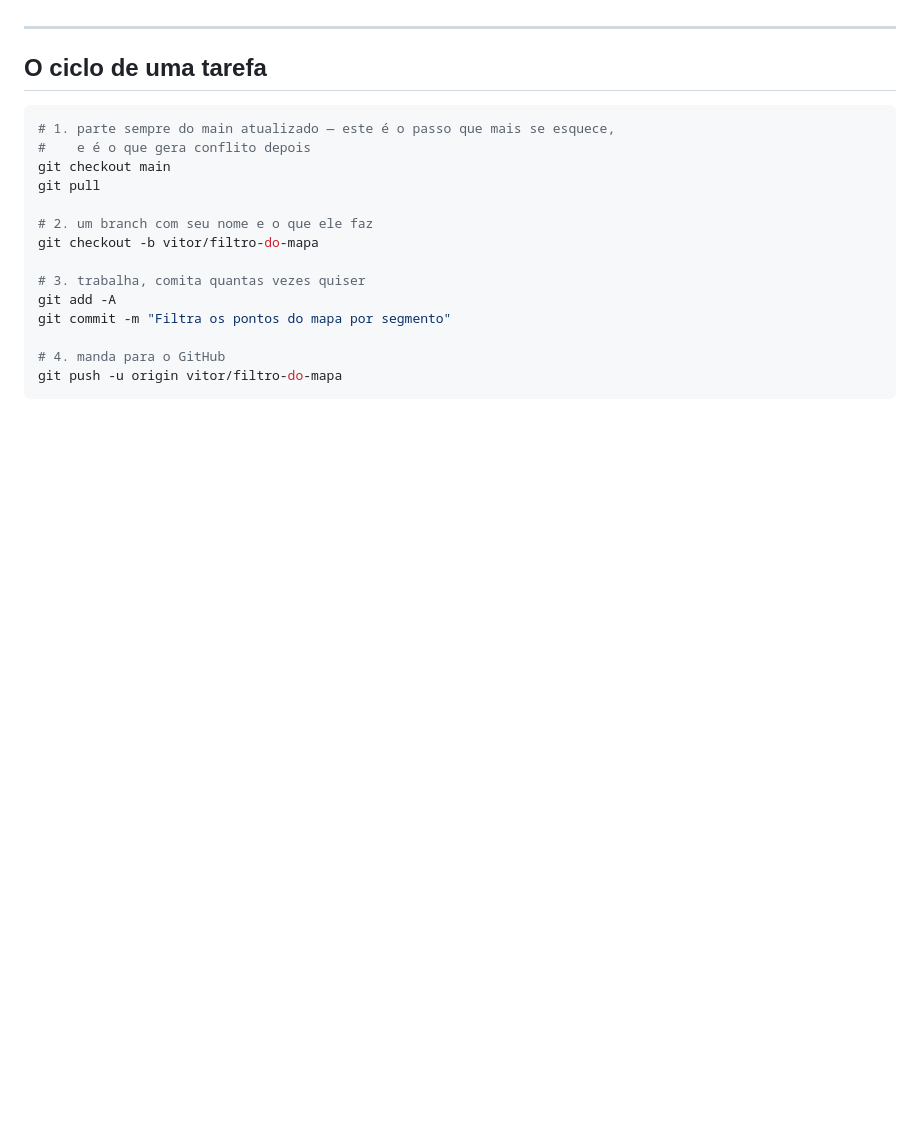
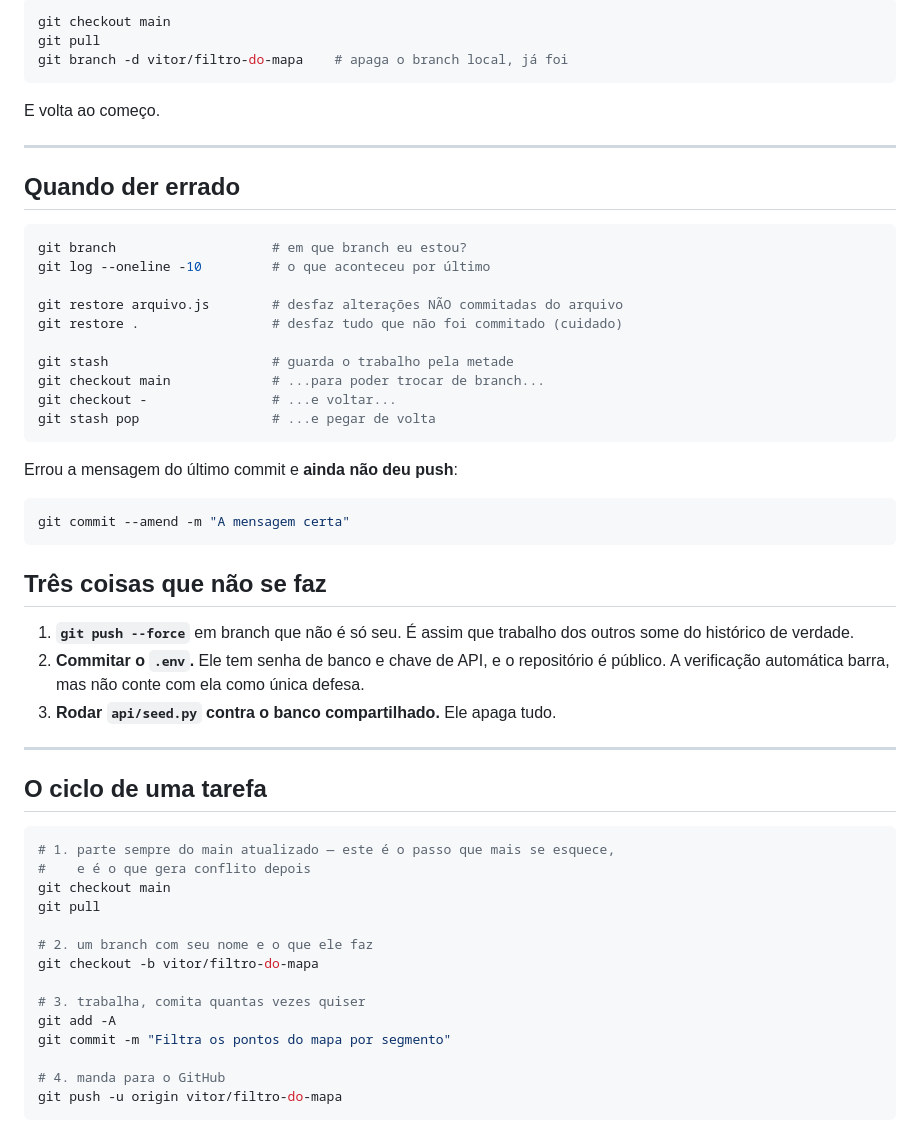
Before and after one commit to Vitormk1/challange, a Markdown page: CONTRIBUTING.md, the part around one of its changes. Rendered like a GitHub page; blank space fills up the shorter version.

````diff
--- a/CONTRIBUTING.md
+++ b/CONTRIBUTING.md
@@ -20,3 +98,42 @@ que organiza.
+```bash
+git checkout main
+git pull
+git branch -d vitor/filtro-do-mapa    # apaga o branch local, já foi
+```
+
+E volta ao começo.
+
+---
+
+## Quando der errado
+
+```bash
+git branch                    # em que branch eu estou?
+git log --oneline -10         # o que aconteceu por último
+
+git restore arquivo.js        # desfaz alterações NÃO commitadas do arquivo
+git restore .                 # desfaz tudo que não foi commitado (cuidado)
+
+git stash                     # guarda o trabalho pela metade
+git checkout main             # ...para poder trocar de branch...
+git checkout -                # ...e voltar...
+git stash pop                 # ...e pegar de volta
+```
+
+Errou a mensagem do último commit e **ainda não deu push**:
+
+```bash
+git commit --amend -m "A mensagem certa"
+```
+
+## Três coisas que não se faz
+
+1. **`git push --force`** em branch que não é só seu. É assim que trabalho
+   dos outros some do histórico de verdade.
+2. **Commitar o `.env`.** Ele tem senha de banco e chave de API, e o
+   repositório é público. A verificação automática barra, mas não conte com
+   ela como única defesa.
+3. **Rodar `api/seed.py` contra o banco compartilhado.** Ele apaga tudo.
 
 ---
 
````
Also changed, not shown: other parts of CONTRIBUTING.md (+78 -0 lines).
